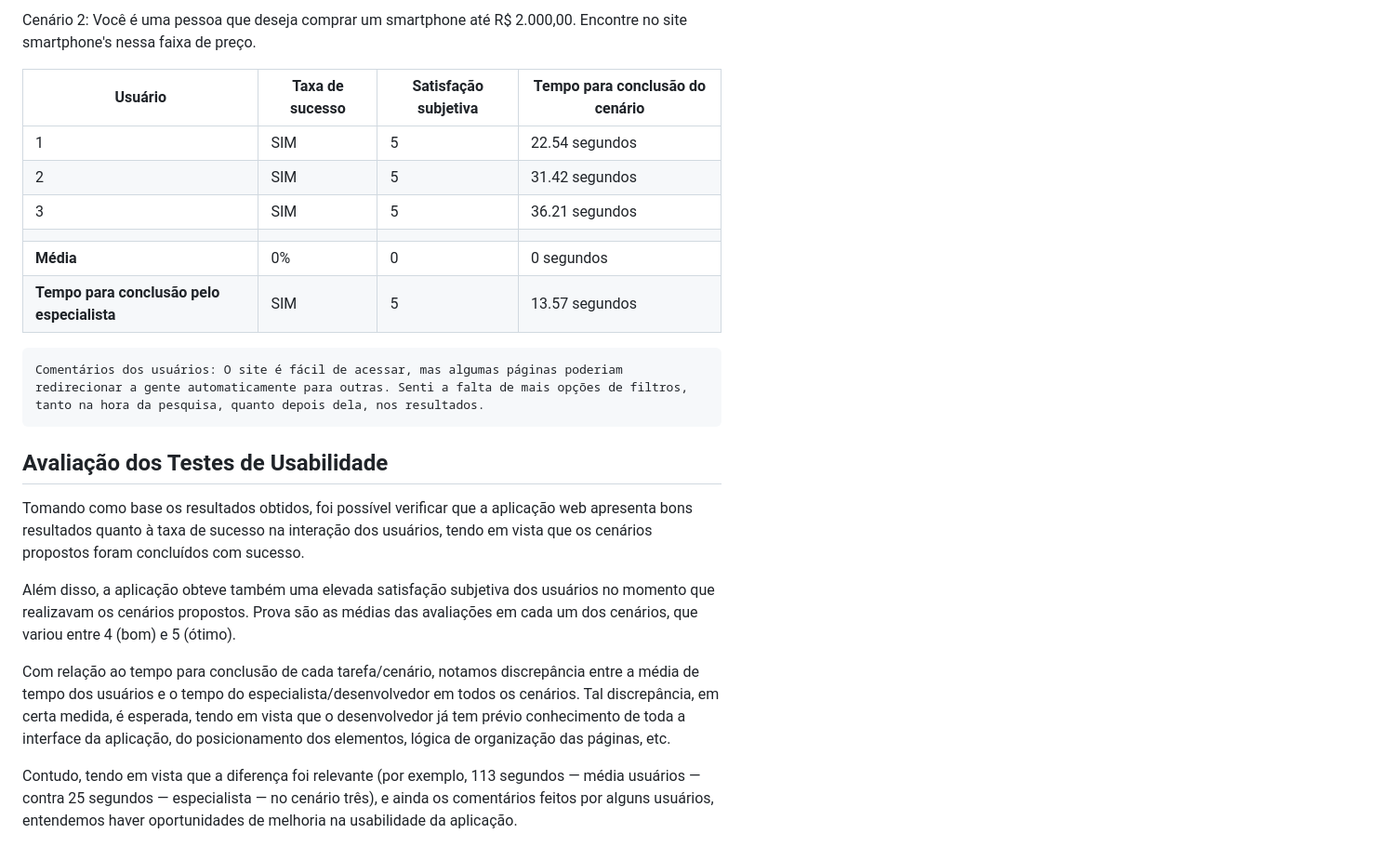
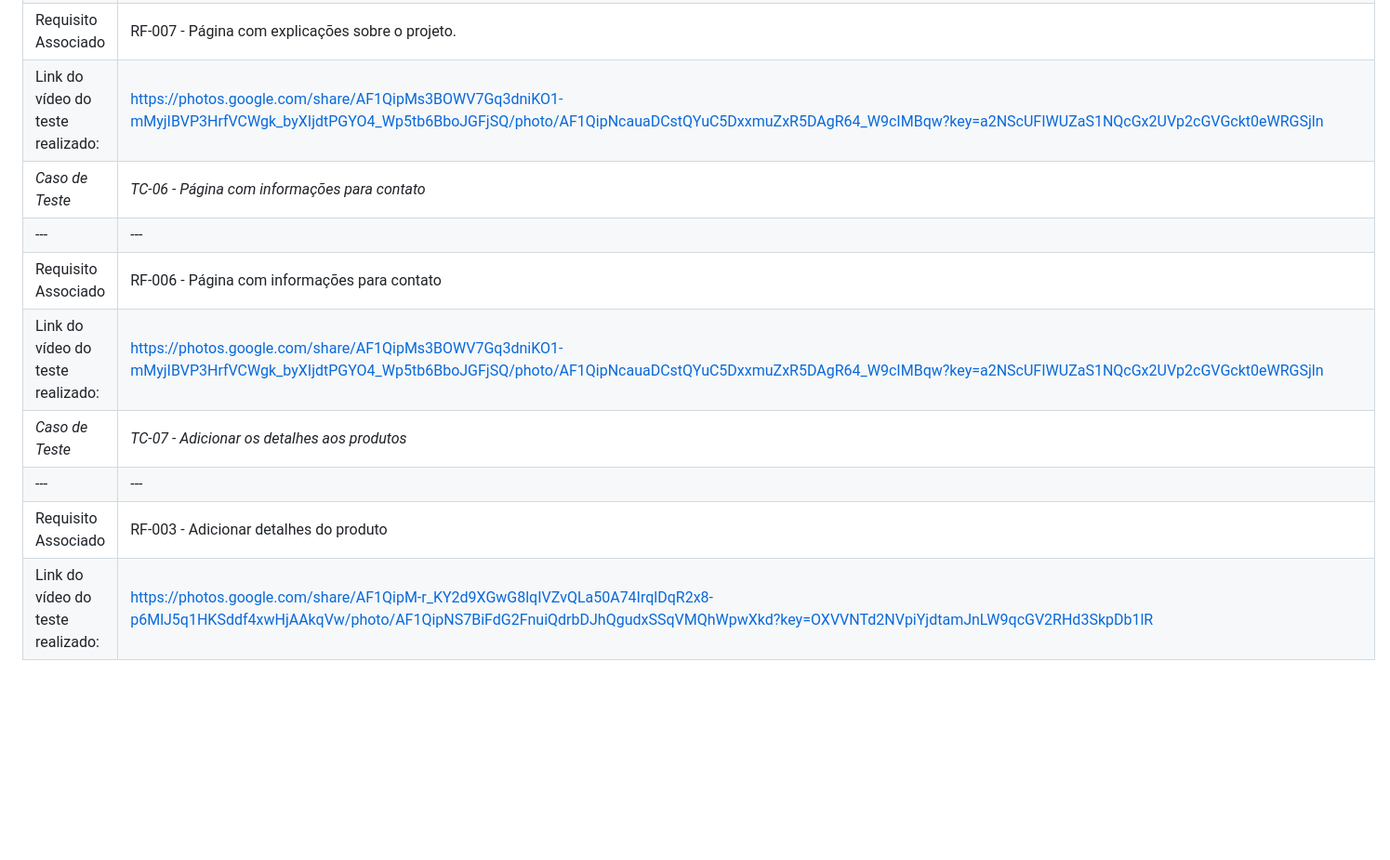
Before and after one commit to ICEI-PUC-Minas-PBR-SI/pbr-si-ads-2023-2-p1-tiaw-g6-tech-sustentavel, a Markdown page: docs/tests.md, the part around the change printed below. Shown: that part at 93% size. Drawn GitHub-style; blank space fills up the shorter version.

```diff
--- a/docs/tests.md
+++ b/docs/tests.md
@@ -127,29 +93,10 @@ Cenário 1: Você é uma pessoa que deseja comprar um iphone. Encontre no site u
-Cenário 2: Você é uma pessoa que deseja comprar um smartphone até R$ 2.000,00. Encontre no site smartphone's nessa faixa de preço.
-
-| Usuário | Taxa de sucesso | Satisfação subjetiva | Tempo para conclusão do cenário |
-|---------|-----------------|----------------------|---------------------------------|
-| 1       | SIM             | 5                    | 22.54 segundos                          |
-| 2       | SIM             | 5                    | 31.42 segundos                          |
-| 3       | SIM             | 5                    | 36.21 segundos                          |
-|  |  |  |  |
-| **Média**     | 0%           | 0                | 0 segundos                           |
-| **Tempo para conclusão pelo especialista** | SIM | 5 | 13.57 segundos |
-
-
-    Comentários dos usuários: O site é fácil de acessar, mas algumas páginas poderiam
-    redirecionar a gente automaticamente para outras. Senti a falta de mais opções de filtros,
-    tanto na hora da pesquisa, quanto depois dela, nos resultados.
-
-
-
-
-## Avaliação dos Testes de Usabilidade
-
-
-Tomando como base os resultados obtidos, foi possível verificar que a aplicação web apresenta bons resultados quanto à taxa de sucesso na interação dos usuários, tendo em vista que os cenários propostos foram concluídos com sucesso.
-
-Além disso, a aplicação obteve também uma elevada satisfação subjetiva dos usuários no momento que realizavam os cenários propostos. Prova são as médias das avaliações em cada um dos cenários, que variou entre 4 (bom) e 5 (ótimo).
-
-Com relação ao tempo para conclusão de cada tarefa/cenário, notamos discrepância entre a média de tempo dos usuários e o tempo do especialista/desenvolvedor em todos os cenários. Tal discrepância, em certa medida, é esperada, tendo em vista que o desenvolvedor já tem prévio conhecimento de toda a interface da aplicação, do posicionamento dos elementos, lógica de organização das páginas, etc.
-
-Contudo, tendo em vista que a diferença foi relevante (por exemplo, 113 segundos — média usuários — contra 25 segundos — especialista — no cenário três), e ainda os comentários feitos por alguns usuários, entendemos haver oportunidades de melhoria na usabilidade da aplicação.
+|Requisito Associado | RF-007  - Página com explicações sobre o projeto. |
+|Link do vídeo do teste realizado: | https://photos.google.com/share/AF1QipMs3BOWV7Gq3dniKO1-mMyjIBVP3HrfVCWgk_byXIjdtPGYO4_Wp5tb6BboJGFjSQ/photo/AF1QipNcauaDCstQYuC5DxxmuZxR5DAgR64_W9cIMBqw?key=a2NScUFIWUZaS1NQcGx2UVp2cGVGckt0eWRGSjln |
+|*Caso de Teste*                                 |*TC-06 - Página com informações para contato*                                         |
+|---|---|
+|Requisito Associado | RF-006 - Página com informações para contato|
+|Link do vídeo do teste realizado: | https://photos.google.com/share/AF1QipMs3BOWV7Gq3dniKO1-mMyjIBVP3HrfVCWgk_byXIjdtPGYO4_Wp5tb6BboJGFjSQ/photo/AF1QipNcauaDCstQYuC5DxxmuZxR5DAgR64_W9cIMBqw?key=a2NScUFIWUZaS1NQcGx2UVp2cGVGckt0eWRGSjln |
+|*Caso de Teste*                                 |*TC-07 - Adicionar os detalhes aos produtos*                                         |
+|---|---|
+|Requisito Associado | RF-003 - Adicionar detalhes do produto |
+|Link do vídeo do teste realizado: | https://photos.google.com/share/AF1QipM-r_KY2d9XGwG8lqIVZvQLa50A74IrqlDqR2x8-p6MlJ5q1HKSddf4xwHjAAkqVw/photo/AF1QipNS7BiFdG2FnuiQdrbDJhQgudxSSqVMQhWpwXkd?key=OXVVNTd2NVpiYjdtamJnLW9qcGV2RHd3SkpDb1lR |
```
Also changed, not shown: other parts of docs/tests.md (+75 -109 lines).
